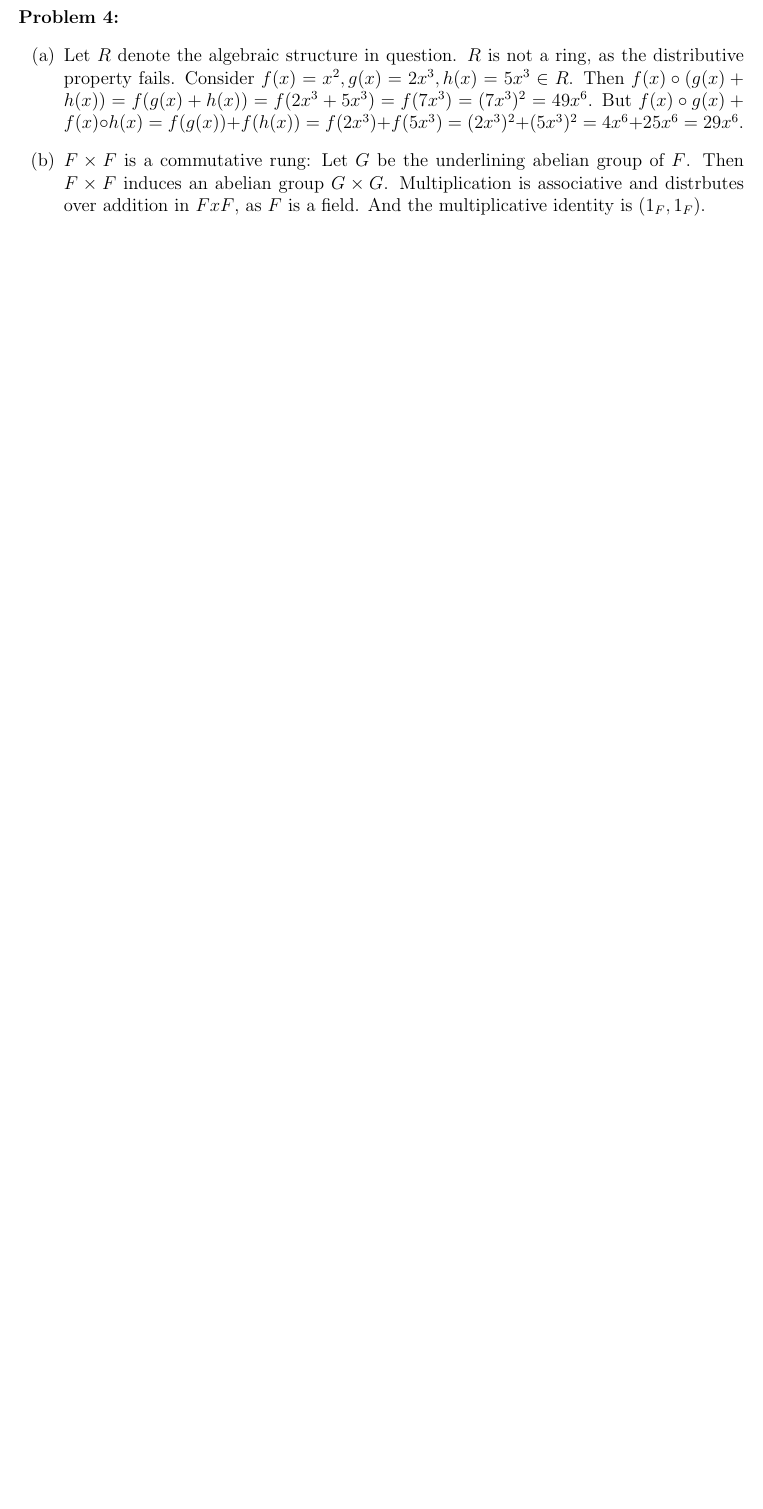
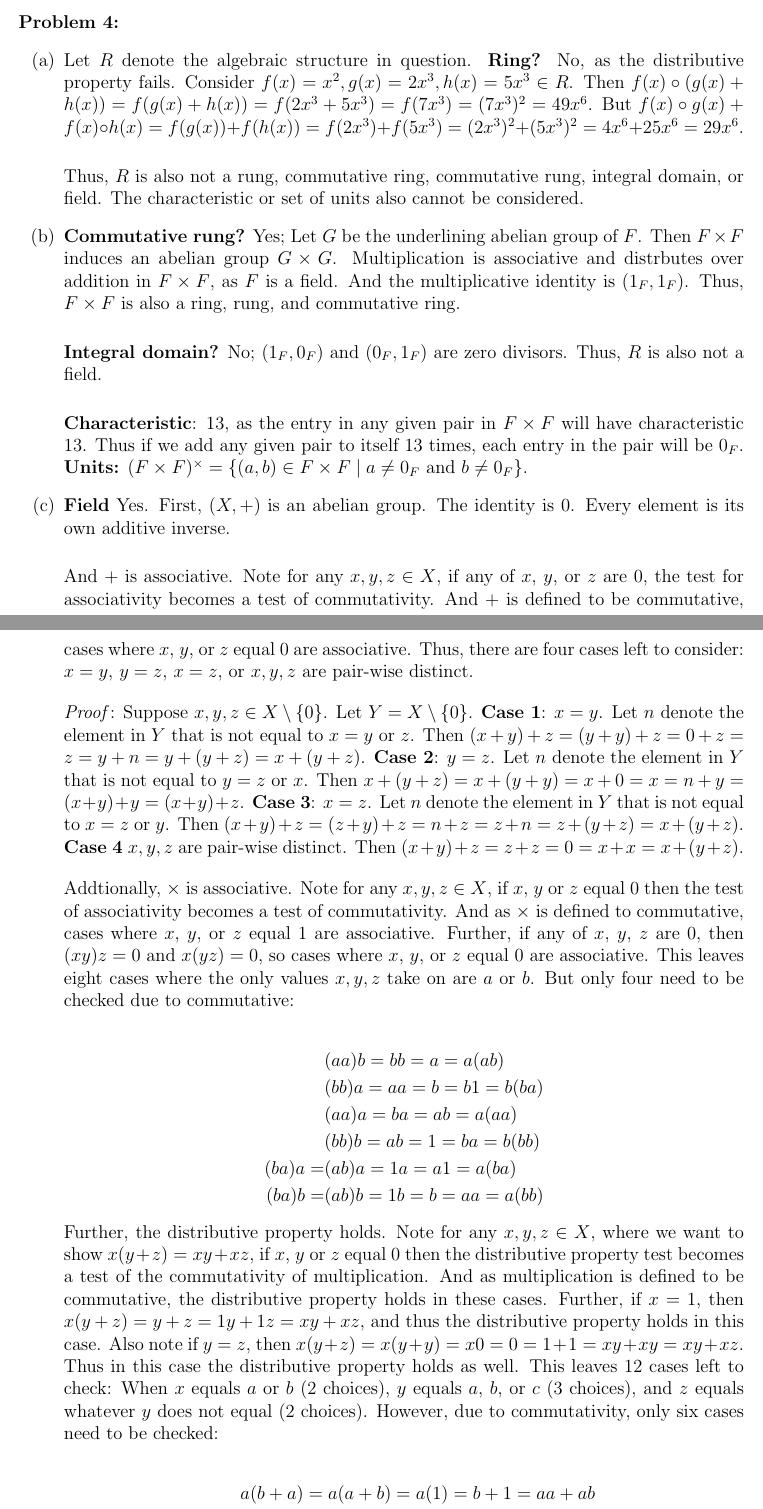
Before and after one commit to algerbrex/abstract-algebra, a LaTeX document (test-2.tex): part of page 3 of 3 before the commit and two parts of pages 3 and 4 of 5 after it, the two joined at a grey line, cut so that both start at the same text, the shorter picture padded with empty space. Compiled offline with pdfLaTeX.

Commit message:
Complete Test #2

```diff
--- a/test-2.tex
+++ b/test-2.tex
@@ -147,19 +161,78 @@
 
 \begin{problem}{4}
     \begin{enumerate}[(a)]
-        \item Let $R$ denote the algebraic structure in question. $R$ is not a ring, as the
+        \item Let $R$ denote the algebraic structure in question. \textbf{Ring?} No, as the
         distributive property fails. Consider $f(x) = x^2, g(x) = 2x^3, h(x) = 5x^3 \in R$.
         Then $f(x) \circ (g(x) + h(x)) = f(g(x) + h(x)) = f(2x^3 + 5x^3) = f(7x^3) =
         (7x^3)^2 = 49x^6$. But $f(x) \circ g(x) + f(x) \circ h(x) = f(g(x)) + f(h(x)) =
         f(2x^3) + f(5x^3) = (2x^3)^2 + (5x^3)^2 = 4x^6 + 25x^6 = 29x^6$.
 
-        \item  $F \times F$ is a commutative rung: Let $G$ be the underlining abelian group of
-        $F$. Then $F \times F$ induces an abelian group $G \times G$. Multiplication is associative
-        and distrbutes over addition in $F x F$, as $F$ is a field. And the multiplicative identity
-        is $(1_F, 1_F)$.
+        \bigskip\noindent
+        Thus, $R$ is also not a rung, commutative ring, commutative rung, integral domain, or
+        field. The characteristic or set of units also cannot be considered.
+
+        \item
+        \textbf{Commutative rung?} Yes; Let $G$ be the underlining abelian group of $F$. Then $F
+        \times F$ induces an abelian group $G \times G$. Multiplication is associative and distrbutes
+        over addition in $F \times F$, as $F$ is a field. And the multiplicative identity is $(1_F, 1_F)$.
+        Thus, $F \times F$ is also a ring, rung, and commutative ring.
 
         \bigskip\noindent
-        $F \times F$ is not an integral domain however, as it has zero divisors: $(1_F, 0_F) \cdot
-        (0_F, 1_F) = (0_F, 0_F)$.
+        \textbf{Integral domain?} No; $(1_F, 0_F)$ and $(0_F, 1_F)$ are zero divisors. Thus, $R$ is also
+        not a field.
 
-        \item
+        \bigskip\noindent
+        \textbf{Characteristic}: $13$, as the entry in any given pair in $F \times F$ will have characteristic
+        $13$. Thus if we add any given pair to itself $13$ times, each entry in the pair will be $0_F$.
+        \textbf{Units:} $(F \times F)^{\times} = \{(a, b) \in F \times F \;|\; a \neq 0_F \text{ and } b \neq 0_F\}$.
+
+        \item  \textbf{Field} Yes. First, $(X, +)$ is an abelian group. The identity is $0$. Every element is
+        its own additive inverse.
+
+        \bigskip\noindent
+        And $+$ is associative. Note for any $x, y, z \in X$, if any of $x$, $y$, or $z$ are $0$, the
+        test for associativity becomes a test of commutativity. And $+$ is defined to be commutative, cases where
+        $x$, $y$, or $z$ equal $0$ are associative. Thus, there are four cases left to consider: $x = y$, $y = z$,
+        $x = z$, or $x, y, z$ are pair-wise distinct.
+
+        \bigskip\noindent
+        \emph{Proof}: Suppose $x, y, z \in X \setminus \{0\}$. Let $Y = X \setminus \{0\}$. \textbf{Case 1}: $x = y$.
+        Let $n$ denote the element in $Y$ that is not equal to $x = y$ or $z$. Then $(x + y) + z = (y + y) + z = 0 + z
+        = z = y + n = y + (y + z) = x + (y + z)$. \textbf{Case 2}: $y = z$. Let $n$ denote the element in $Y$ that is not
+        equal to $y = z$ or $x$. Then $x + (y + z) = x + (y + y) = x + 0 = x = n + y = (x + y) + y = (x + y) + z$.
+        \textbf{Case 3}: $x = z$. Let $n$ denote the element in $Y$ that is not equal to $x = z$ or $y$. Then $(x + y) +
+        z = (z + y) + z = n + z = z + n = z + (y + z) = x + (y + z)$. \textbf{Case 4} $x, y, z$ are pair-wise distinct.
+        Then $(x + y) + z = z + z = 0 = x + x = x + (y + z)$.
+
+        \bigskip\noindent
+        Addtionally, $\times$ is associative. Note for any $x, y, z \in X$, if $x$, $y$ or $z$ equal $0$ then the test of
+        associativity becomes a test of commutativity. And as $\times$ is defined to commutative, cases where $x$, $y$, or $z$
+        equal $1$ are associative. Further, if any of $x$, $y$, $z$ are $0$, then $(xy)z = 0$ and $x(yz) = 0$, so cases where
+        $x$, $y$, or $z$ equal $0$ are associative. This leaves eight cases where the only values $x, y, z$ take on are $a$ or $b$.
+        But only four need to be checked due to commutative:
+
+        \begin{align*}
+            &(aa)b = bb = a = a(ab)\\
+            &(bb)a = aa = b = b1 = b(ba)\\
+            &(aa)a = ba = ab = a(aa)\\
+            &(bb)b = ab = 1 = ba = b(bb)\\
+            (ba)a = &(ab)a = 1a = a1 = a(ba)\\
+            (ba)b = &(ab)b = 1b = b = aa = a(bb)
+        \end{align*}
+
+        Further, the distributive property holds. Note for any $x, y, z \in X$, where we want to show $x(y + z) = xy + xz$,
+        if $x$, $y$ or $z$ equal $0$ then the distributive property test becomes a test of the commutativity of multiplication.
+        And as multiplication is defined to be commutative, the distributive property holds in these cases. Further, if $x = 1$,
+        then $x(y + z) = y + z = 1y + 1z = xy + xz$, and thus the distributive property holds in this case. Also note if $y = z$,
+        then $x(y + z) = x(y + y) = x0 = 0 = 1 + 1 = xy + xy = xy + xz$. Thus in this case the distributive property holds as well.
+        This leaves $12$ cases left to check: When $x$ equals $a$ or $b$ (2 choices), $y$ equals $a$, $b$, or $c$ (3 choices), and
+        $z$ equals whatever $y$ does not equal (2 choices). However, due to commutativity, only six cases need to be checked:
+
+        \begin{align*}
+            a(b + a) = a(a + b) = a(1) = b + 1  = aa + ab\\
+            a(1 + a) = a(a + 1) = a(b) = 1 = b + a = aa + a\\
+            a(1 + b) = a(b + 1) = a(a) = b = 1 + a = ab + a\\
+            b(b + a) + b(a + b) = b(1) = 1 + a = ba + bb \\
+            b(1 + a) = b(a + 1) = b(b) = a = 1 + b = ba + b\\
+            b(1 + b) = b(b + 1) = b(a) = 1 = a + b = bb + b
+        \end{align*}
```
Also changed, not shown: test-2.tex (58 more changed lines).
